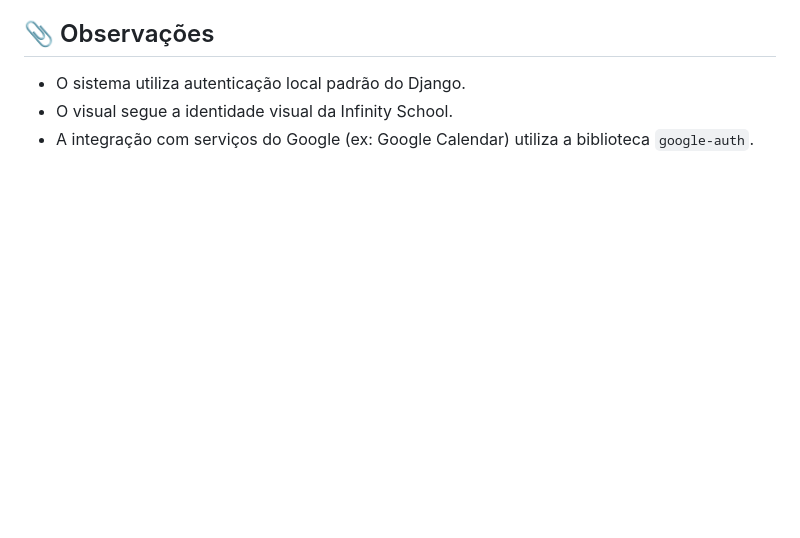
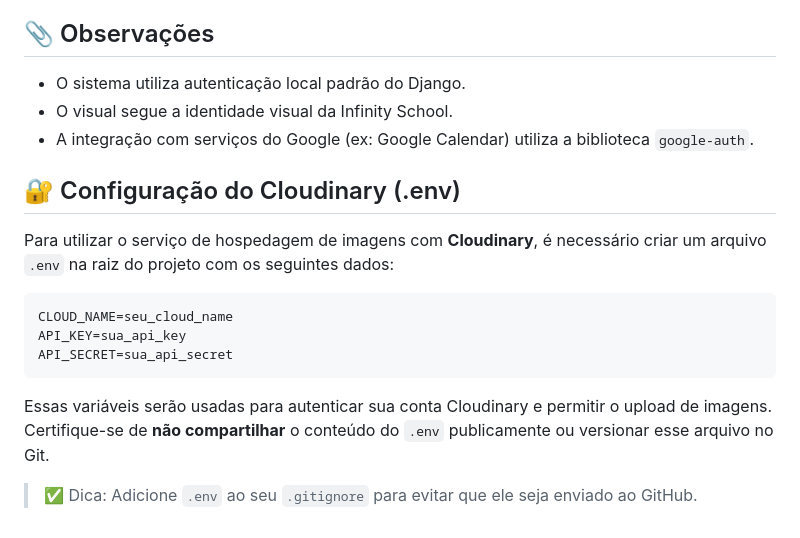
Before and after one commit to gontin/infinityboard, a Markdown page: README.md, the part around the change. Rendered like a GitHub page; blank space fills up the shorter version.

````diff
--- a/README.md
+++ b/README.md
@@ -122,3 +122,19 @@ infinityboard/
 - O sistema utiliza autenticação local padrão do Django.
 - O visual segue a identidade visual da Infinity School.
 - A integração com serviços do Google (ex: Google Calendar) utiliza a biblioteca `google-auth`.
+
+
+## 🔐 Configuração do Cloudinary (.env)
+
+Para utilizar o serviço de hospedagem de imagens com **Cloudinary**, é necessário criar um arquivo `.env` na raiz do projeto com os seguintes dados:
+
+```
+CLOUD_NAME=seu_cloud_name
+API_KEY=sua_api_key
+API_SECRET=sua_api_secret
+```
+
+Essas variáveis serão usadas para autenticar sua conta Cloudinary e permitir o upload de imagens.
+Certifique-se de **não compartilhar** o conteúdo do `.env` publicamente ou versionar esse arquivo no Git.
+
+> ✅ Dica: Adicione `.env` ao seu `.gitignore` para evitar que ele seja enviado ao GitHub.
````
